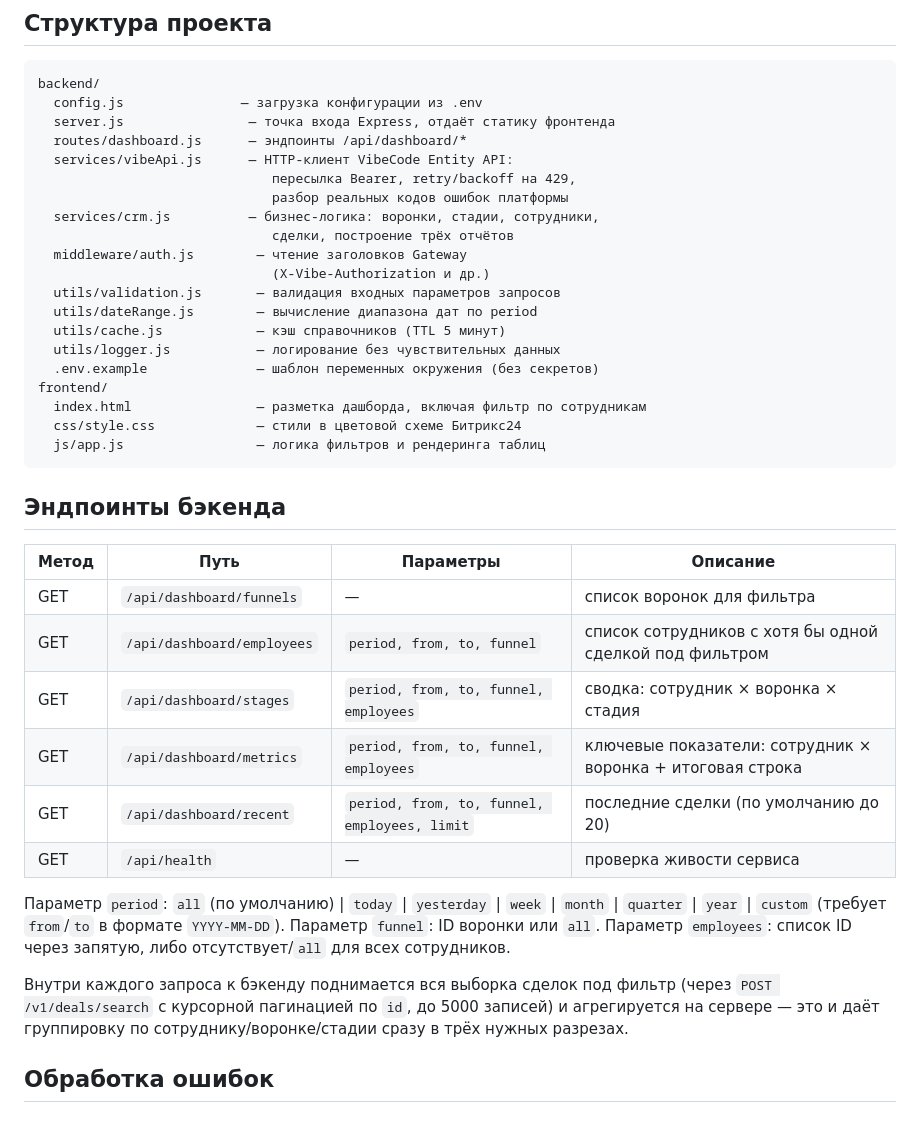
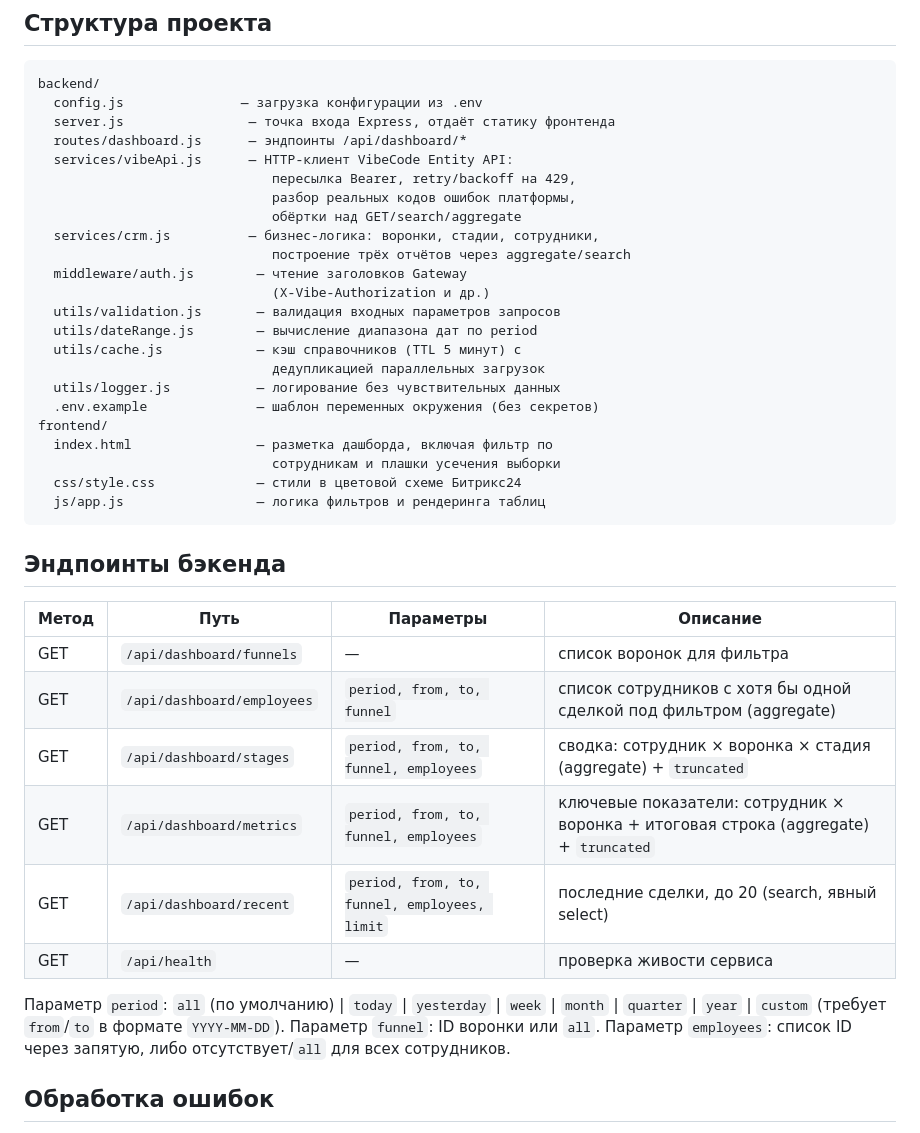
Before and after one commit to eknikulshinalogema-cpu/-----, a Markdown page: README.md, the part around one of its changes. GitHub-like rendering.

````diff
--- a/README.md
+++ b/README.md
@@ -90,18 +130,21 @@ backend/
   routes/dashboard.js      — эндпоинты /api/dashboard/*
   services/vibeApi.js      — HTTP-клиент VibeCode Entity API:
                               пересылка Bearer, retry/backoff на 429,
-                              разбор реальных кодов ошибок платформы
+                              разбор реальных кодов ошибок платформы,
+                              обёртки над GET/search/aggregate
   services/crm.js          — бизнес-логика: воронки, стадии, сотрудники,
-                              сделки, построение трёх отчётов
+                              построение трёх отчётов через aggregate/search
   middleware/auth.js        — чтение заголовков Gateway
                               (X-Vibe-Authorization и др.)
   utils/validation.js       — валидация входных параметров запросов
   utils/dateRange.js        — вычисление диапазона дат по period
-  utils/cache.js            — кэш справочников (TTL 5 минут)
+  utils/cache.js            — кэш справочников (TTL 5 минут) с
+                              дедупликацией параллельных загрузок
   utils/logger.js           — логирование без чувствительных данных
   .env.example              — шаблон переменных окружения (без секретов)
 frontend/
-  index.html                — разметка дашборда, включая фильтр по сотрудникам
+  index.html                — разметка дашборда, включая фильтр по
+                              сотрудникам и плашки усечения выборки
   css/style.css             — стили в цветовой схеме Битрикс24
   js/app.js                 — логика фильтров и рендеринга таблиц
 ```
@@ -111,10 +154,10 @@ frontend/
 | Метод | Путь | Параметры | Описание |
 |---|---|---|---|
 | GET | `/api/dashboard/funnels` | — | список воронок для фильтра |
-| GET | `/api/dashboard/employees` | `period, from, to, funnel` | список сотрудников с хотя бы одной сделкой под фильтром |
-| GET | `/api/dashboard/stages` | `period, from, to, funnel, employees` | сводка: сотрудник × воронка × стадия |
-| GET | `/api/dashboard/metrics` | `period, from, to, funnel, employees` | ключевые показатели: сотрудник × воронка + итоговая строка |
-| GET | `/api/dashboard/recent` | `period, from, to, funnel, employees, limit` | последние сделки (по умолчанию до 20) |
+| GET | `/api/dashboard/employees` | `period, from, to, funnel` | список сотрудников с хотя бы одной сделкой под фильтром (aggregate) |
+| GET | `/api/dashboard/stages` | `period, from, to, funnel, employees` | сводка: сотрудник × воронка × стадия (aggregate) + `truncated` |
+| GET | `/api/dashboard/metrics` | `period, from, to, funnel, employees` | ключевые показатели: сотрудник × воронка + итоговая строка (aggregate) + `truncated` |
+| GET | `/api/dashboard/recent` | `period, from, to, funnel, employees, limit` | последние сделки, до 20 (search, явный select) |
 | GET | `/api/health` | — | проверка живости сервиса |
 
 Параметр `period`: `all` (по умолчанию) \| `today` \| `yesterday` \|
@@ -122,11 +165,6 @@ frontend/
 в формате `YYYY-MM-DD`). Параметр `funnel`: ID воронки или `all`.
 Параметр `employees`: список ID через запятую, либо отсутствует/`all`
 для всех сотрудников.
-
-Внутри каждого запроса к бэкенду поднимается вся выборка сделок под
-фильтр (через `POST /v1/deals/search` с курсорной пагинацией по `id`,
-до 5000 записей) и агрегируется на сервере — это и даёт группировку по
-сотруднику/воронке/стадии сразу в трёх нужных разрезах.
 
 ## Обработка ошибок
 
````
Also changed, not shown: other parts of README.md (+59 -14 lines).
